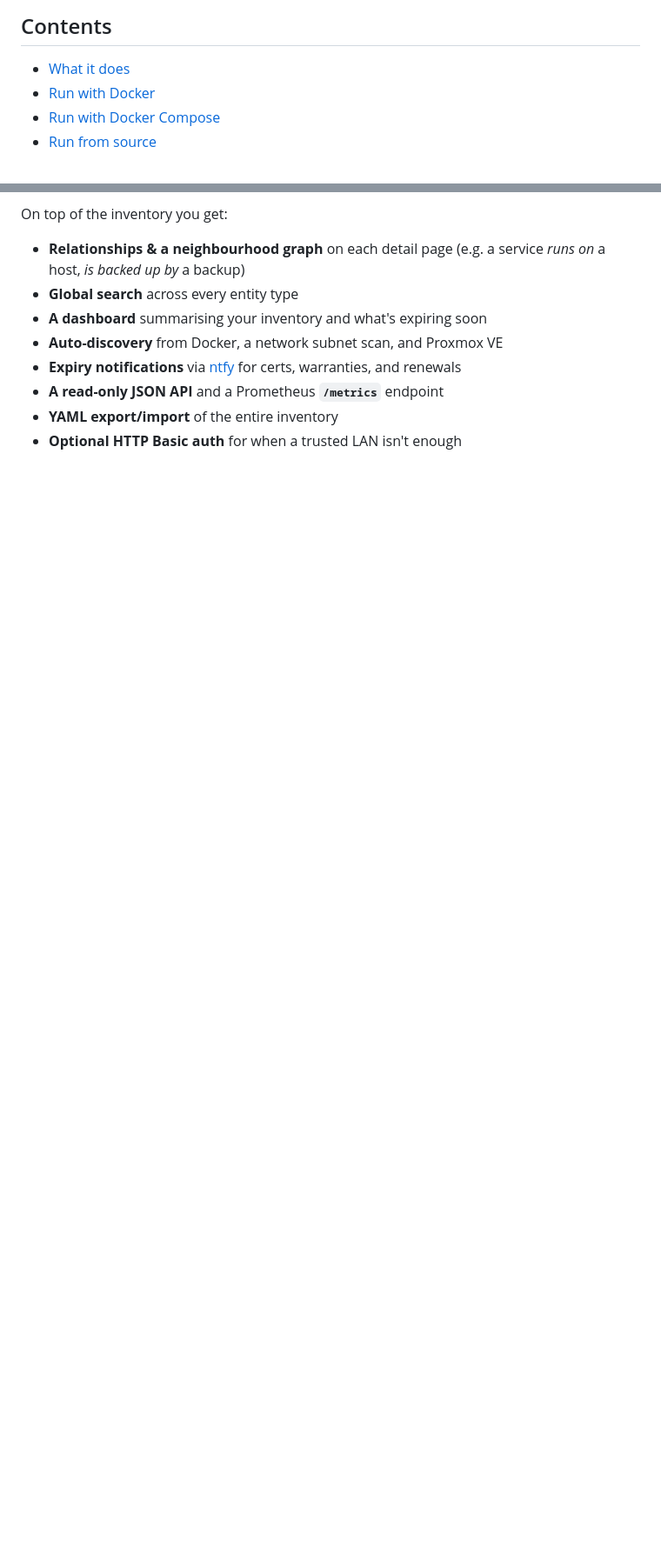
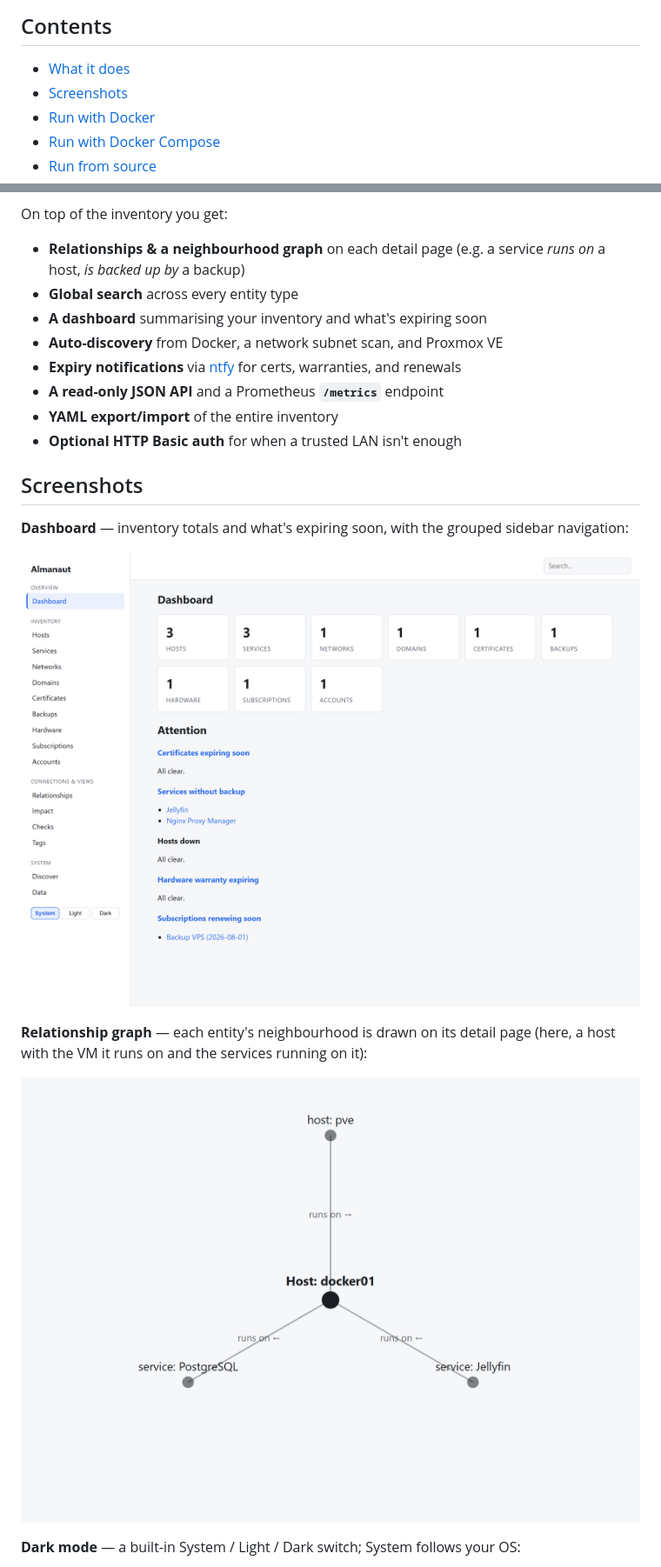
Before and after one commit to Dealisto/almanaut, a Markdown page: README.md, 2 parts joined by grey strips. Shown: that part at 87% size. Drawn GitHub-style; pictures changed too: docs/screenshots/dashboard.png (added), docs/screenshots/graph.png (added); blank space fills up the shorter version.

Commit message:
docs: add UI screenshots to the README
Add a Screenshots section (dashboard, relationship neighbourhood graph, and
dark mode) with a matching table-of-contents entry. Images were captured
against the current build populated with examples/inventory.yaml.

```diff
--- a/README.md
+++ b/README.md
@@ -12,6 +12,7 @@ A lightweight, self-hosted homelab inventory & documentation tool.
 ## Contents
 
 - [What it does](#what-it-does)
+- [Screenshots](#screenshots)
 - [Run with Docker](#run-with-docker)
 - [Run with Docker Compose](#run-with-docker-compose)
 - [Run from source](#run-from-source)
@@ -51,3 +52,18 @@ On top of the inventory you get:
 - **A read-only JSON API** and a Prometheus **`/metrics`** endpoint
 - **YAML export/import** of the entire inventory
 - **Optional HTTP Basic auth** for when a trusted LAN isn't enough
+
+## Screenshots
+
+**Dashboard** — inventory totals and what's expiring soon, with the grouped
+sidebar navigation:
+
+![almanaut dashboard](docs/screenshots/dashboard.png)
+
+**Relationship graph** — each entity's neighbourhood is drawn on its detail
+page (here, a host with the VM it runs on and the services running on it):
+
+![relationship neighbourhood graph](docs/screenshots/graph.png)
+
+**Dark mode** — a built-in System / Light / Dark switch; System follows your OS:
+
```
Also changed, not shown: other parts of README.md (+1 -0 lines), docs/screenshots/dashboard-dark.png (added).
